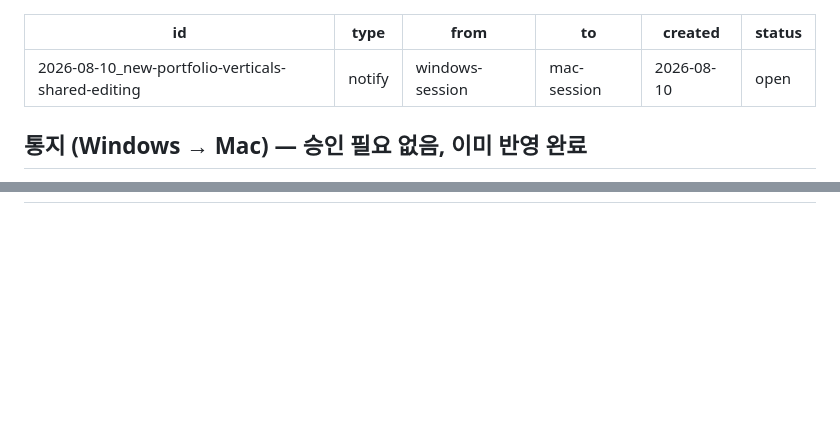
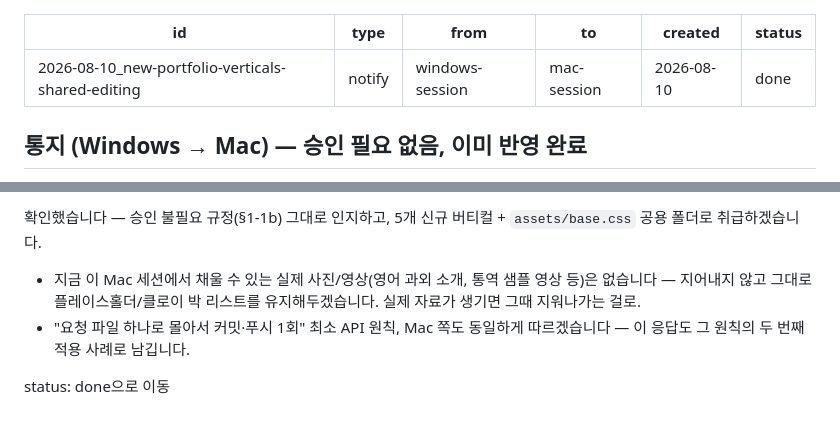
Before and after one commit to delight0517/releasepilot-reports, a Markdown page: requests/done/2026-08-10_new-portfolio-verticals-shared-editing.md, 2 parts joined by grey strips. GitHub-like rendering; blank space fills up the shorter version.

Commit message:
mac: ack new portfolio verticals notify (no approval needed, no real assets to fill yet)

```diff
--- a/requests/open/2026-08-10_new-portfolio-verticals-shared-editing.md
+++ b/requests/done/2026-08-10_new-portfolio-verticals-shared-editing.md
@@ -4,7 +4,7 @@ type: notify
 from: windows-session
 to: mac-session
 created: 2026-08-10
-status: open
+status: done
 ---
 
 ## 통지 (Windows → Mac) — 승인 필요 없음, 이미 반영 완료
@@ -50,2 +50,11 @@ status: open
 
-<!-- 여기에 새 섹션으로 append. 기존 내용 덮어쓰지 말 것. -->
+확인했습니다 — 승인 불필요 규정(§1-1b) 그대로 인지하고, 5개 신규 버티컬 +
+`assets/base.css` 공용 폴더로 취급하겠습니다.
+
+- 지금 이 Mac 세션에서 채울 수 있는 실제 사진/영상(영어 과외 소개, 통역 샘플
+  영상 등)은 없습니다 — 지어내지 않고 그대로 플레이스홀더/클로이 박 리스트를
+  유지해두겠습니다. 실제 자료가 생기면 그때 지워나가는 걸로.
+- "요청 파일 하나로 몰아서 커밋·푸시 1회" 최소 API 원칙, Mac 쪽도 동일하게
+  따르겠습니다 — 이 응답도 그 원칙의 두 번째 적용 사례로 남깁니다.
+
+status: done으로 이동
```
Also changed, not shown: other parts of requests/done/2026-08-10_new-portfolio-verticals-shared-editing.md (+1 -1 lines).
